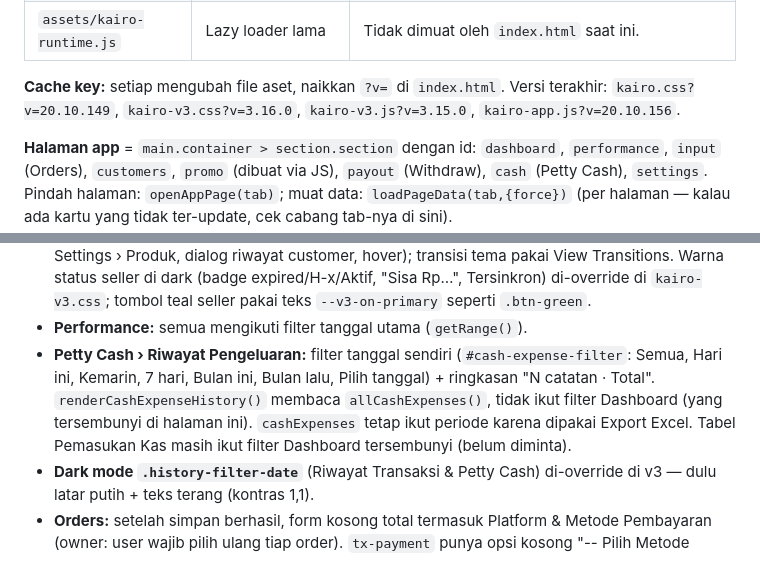
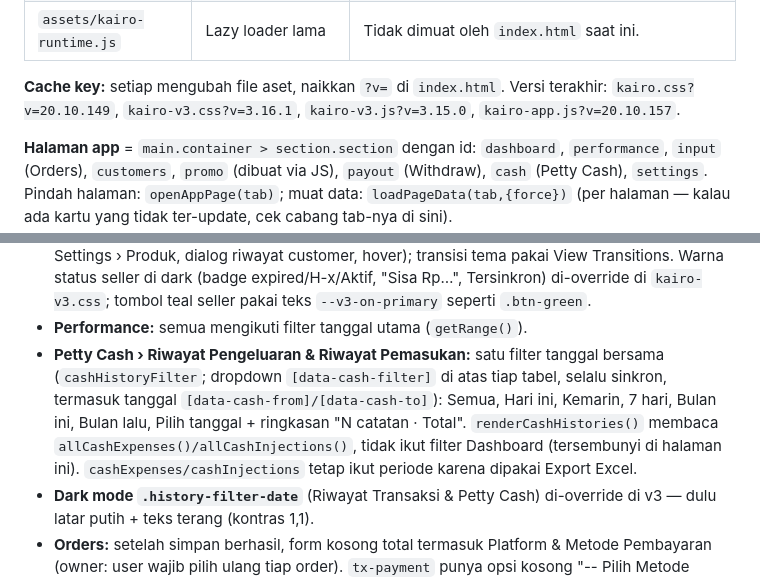
Before and after one commit to trinemagic/kairo-ui-v2-review, a Markdown page: .claude/CLAUDE.md, 2 parts joined by grey strips. Rendered like a GitHub page.

Commit message:
CLAUDE.md: shared Petty Cash history filter
Co-Authored-By: Claude Opus 5.5 <noreply@anthropic.com>
Claude-Session: https://claude.ai/code/session_019JGbJrxpUd72z1FB6MW3hr

```diff
--- a/.claude/CLAUDE.md
+++ b/.claude/CLAUDE.md
@@ -73,8 +73,8 @@ URL live: `https://trinemagic.github.io/kairo-ui-v2-review/`
 | `assets/kairo-runtime.js` | Lazy loader lama | Tidak dimuat oleh `index.html` saat ini. |
 
 **Cache key:** setiap mengubah file aset, naikkan `?v=` di `index.html`.
-Versi terakhir: `kairo.css?v=20.10.149`, `kairo-v3.css?v=3.16.0`,
-`kairo-v3.js?v=3.15.0`, `kairo-app.js?v=20.10.156`.
+Versi terakhir: `kairo.css?v=20.10.149`, `kairo-v3.css?v=3.16.1`,
+`kairo-v3.js?v=3.15.0`, `kairo-app.js?v=20.10.157`.
 
 **Halaman app** = `main.container > section.section` dengan id:
 `dashboard`, `performance`, `input` (Orders), `customers`, `promo` (dibuat via JS),
@@ -131,11 +131,12 @@ kartu yang tidak ter-update, cek cabang tab-nya di sini).
   Warna status seller di dark (badge expired/H-x/Aktif, "Sisa Rp…", Tersinkron) di-override
   di `kairo-v3.css`; tombol teal seller pakai teks `--v3-on-primary` seperti `.btn-green`.
 - **Performance:** semua mengikuti filter tanggal utama (`getRange()`).
-- **Petty Cash › Riwayat Pengeluaran:** filter tanggal sendiri (`#cash-expense-filter`: Semua,
-  Hari ini, Kemarin, 7 hari, Bulan ini, Bulan lalu, Pilih tanggal) + ringkasan "N catatan · Total".
-  `renderCashExpenseHistory()` membaca `allCashExpenses()`, tidak ikut filter Dashboard (yang
-  tersembunyi di halaman ini). `cashExpenses` tetap ikut periode karena dipakai Export Excel.
-  Tabel Pemasukan Kas masih ikut filter Dashboard tersembunyi (belum diminta).
+- **Petty Cash › Riwayat Pengeluaran & Riwayat Pemasukan:** satu filter tanggal bersama
+  (`cashHistoryFilter`; dropdown `[data-cash-filter]` di atas tiap tabel, selalu sinkron, termasuk
+  tanggal `[data-cash-from]/[data-cash-to]`): Semua, Hari ini, Kemarin, 7 hari, Bulan ini, Bulan
+  lalu, Pilih tanggal + ringkasan "N catatan · Total". `renderCashHistories()` membaca
+  `allCashExpenses()/allCashInjections()`, tidak ikut filter Dashboard (tersembunyi di halaman
+  ini). `cashExpenses/cashInjections` tetap ikut periode karena dipakai Export Excel.
 - **Dark mode `.history-filter-date`** (Riwayat Transaksi & Petty Cash) di-override di v3 —
   dulu latar putih + teks terang (kontras 1,1).
 - **Orders:** setelah simpan berhasil, form kosong total termasuk Platform & Metode
```
